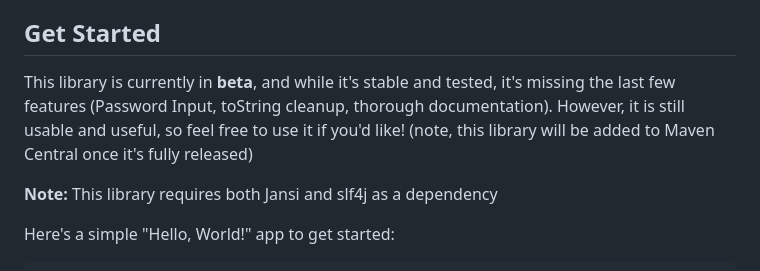
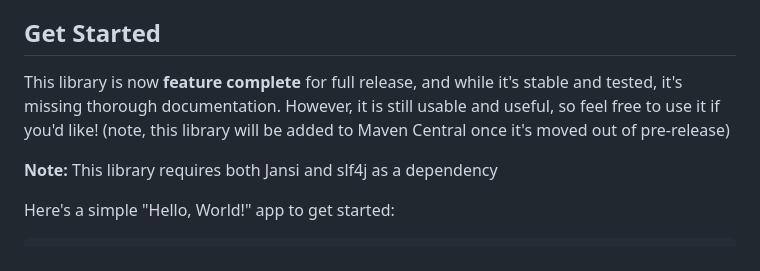
Before and after one commit to Caleb-Leavell/Jatui, a Markdown page: README.md, the part around the change. Drawn GitHub-style.

Commit message:
Change library status to feature complete
Updated the status of the library from beta to feature complete.

```diff
--- a/README.md
+++ b/README.md
@@ -12,7 +12,7 @@ Jatui is a Java library that provides a framework for building TUIs that are mea
 
 ## Get Started
 
-This library is currently in **beta**, and while it's stable and tested, it's missing the last few features (Password Input, toString cleanup, thorough documentation). However, it is still usable and useful, so feel free to use it if you'd like! (note, this library will be added to Maven Central once it's fully released)
+This library is now **feature complete** for full release, and while it's stable and tested, it's missing thorough documentation. However, it is still usable and useful, so feel free to use it if you'd like! (note, this library will be added to Maven Central once it's moved out of pre-release)
 
 **Note:** This library requires both Jansi and slf4j as a dependency
 
```
